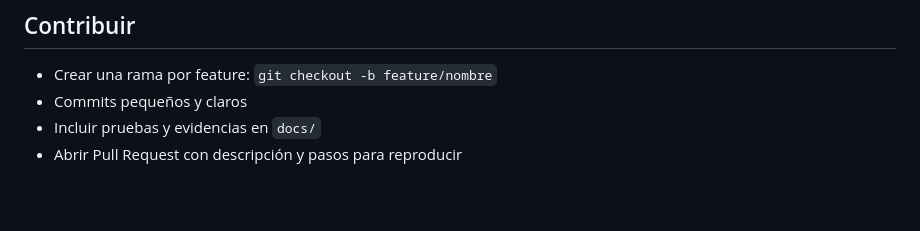
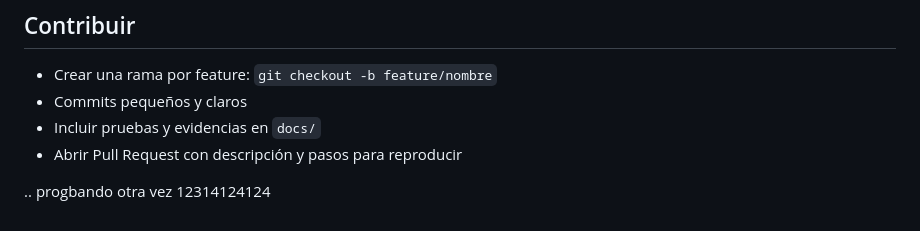
Before and after one commit to angelcontres/Sistema-web-de-Gestion-de-Incidencias, a Markdown page: README.md, the part around the change. GitHub-like rendering; blank space fills up the shorter version.

```diff
--- a/README.md
+++ b/README.md
@@ -129,3 +129,5 @@ credenciales de acceso, modelo ER, diagrama de arquitectura).
 - Commits pequeños y claros
 - Incluir pruebas y evidencias en `docs/`
 - Abrir Pull Request con descripción y pasos para reproducir
+
+.. progbando otra vez 12314124124
```
